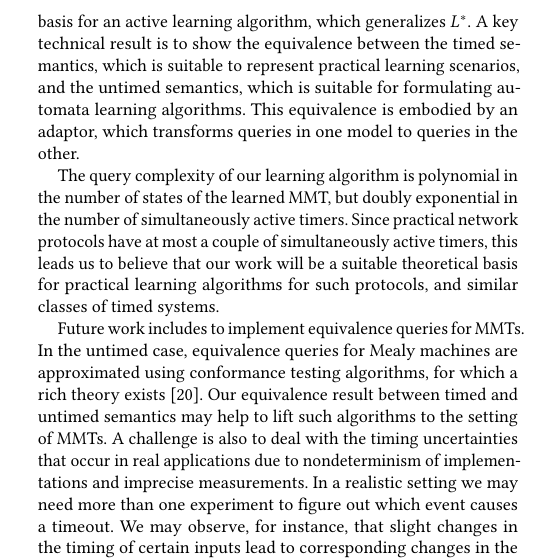
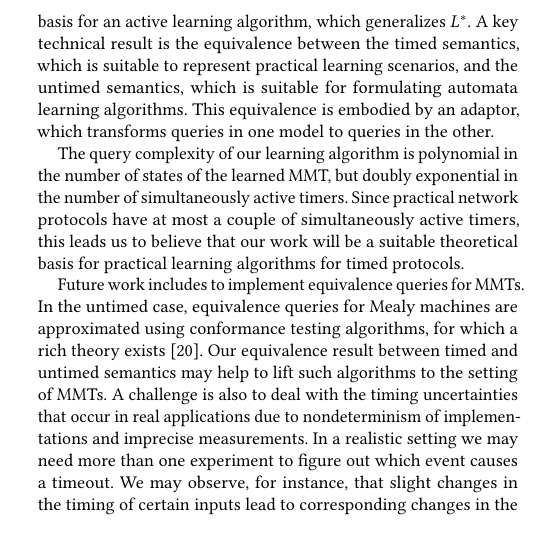
Before and after one commit to bengt-jonsson/learning-timers, a LaTeX paper (main.tex, which reads conclusions.tex): part of one column of page 10 of 13, cut so that both start at the same text, the shorter picture padded with empty space. Compiled offline with pdfLaTeX.

Commit message:
polishing

```diff
--- a/conclusions.tex
+++ b/conclusions.tex
@@ -8,7 +8,7 @@ be sufficiently simple to allow tractable learning algorithms, and sufficiently
 expressive to model common network protocols. For the MMT model we have
 developed a Nerode congruence, allowing to define canonical forms, and used it
 as the basis for an active learning algorithm, which generalizes $L^*$.
-A key technical result is to show the equivalence between the timed semantics,
+A key technical result is the equivalence between the timed semantics,
 which is suitable to represent practical learning scenarios, and the
 untimed semantics, which is suitable for formulating automata learning
 algorithms. This equivalence is embodied by an adaptor, which transforms
@@ -18,8 +18,8 @@ The query complexity of our learning algorithm is polynomial in the number of
 states of the learned MMT, but doubly exponential in the number of simultaneously
 active timers. Since practical network protocols have at most a couple of
 simultaneously active timers, this leads us to believe that our work will
-be a suitable theoretical basis for practical learning algorithms for such
-protocols, and similar classes of timed systems.
+be a suitable theoretical basis for practical learning algorithms for timed
+protocols.
 
 %% Our work consitutes a major step towards a practical approach for active learning of timed systems.
 %% Such an approach would greatly enhance the applicability of active learning for reverse engineering of models of
```
